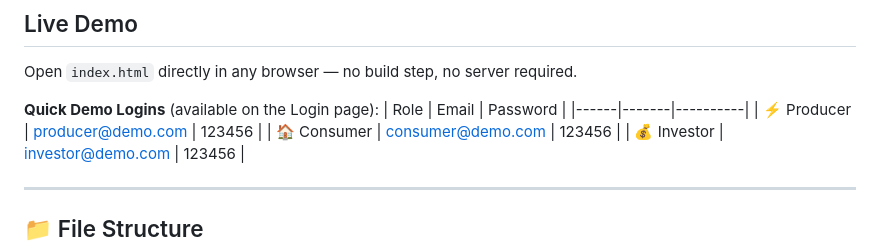
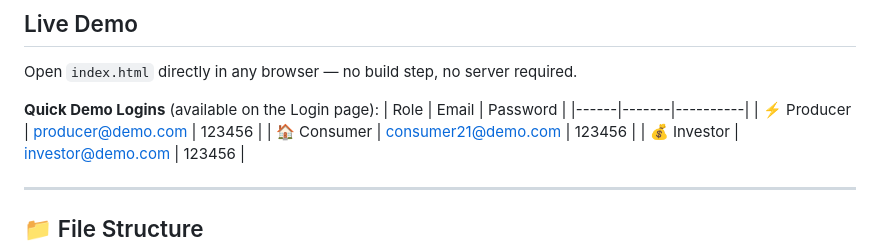
Before and after one commit to therookie404/renewable-energy-marketplace, a Markdown page: README.md, the part around the change. Drawn GitHub-style.

```diff
--- a/README.md
+++ b/README.md
@@ -16,7 +16,7 @@ Open `index.html` directly in any browser — no build step, no server required.
 | Role | Email | Password |
 |------|-------|----------|
 | ⚡ Producer | producer@demo.com | 123456 |
-| 🏠 Consumer | consumer@demo.com | 123456 |
+| 🏠 Consumer | consumer21@demo.com | 123456 |
 | 💰 Investor | investor@demo.com | 123456 |
 
 ---
```
